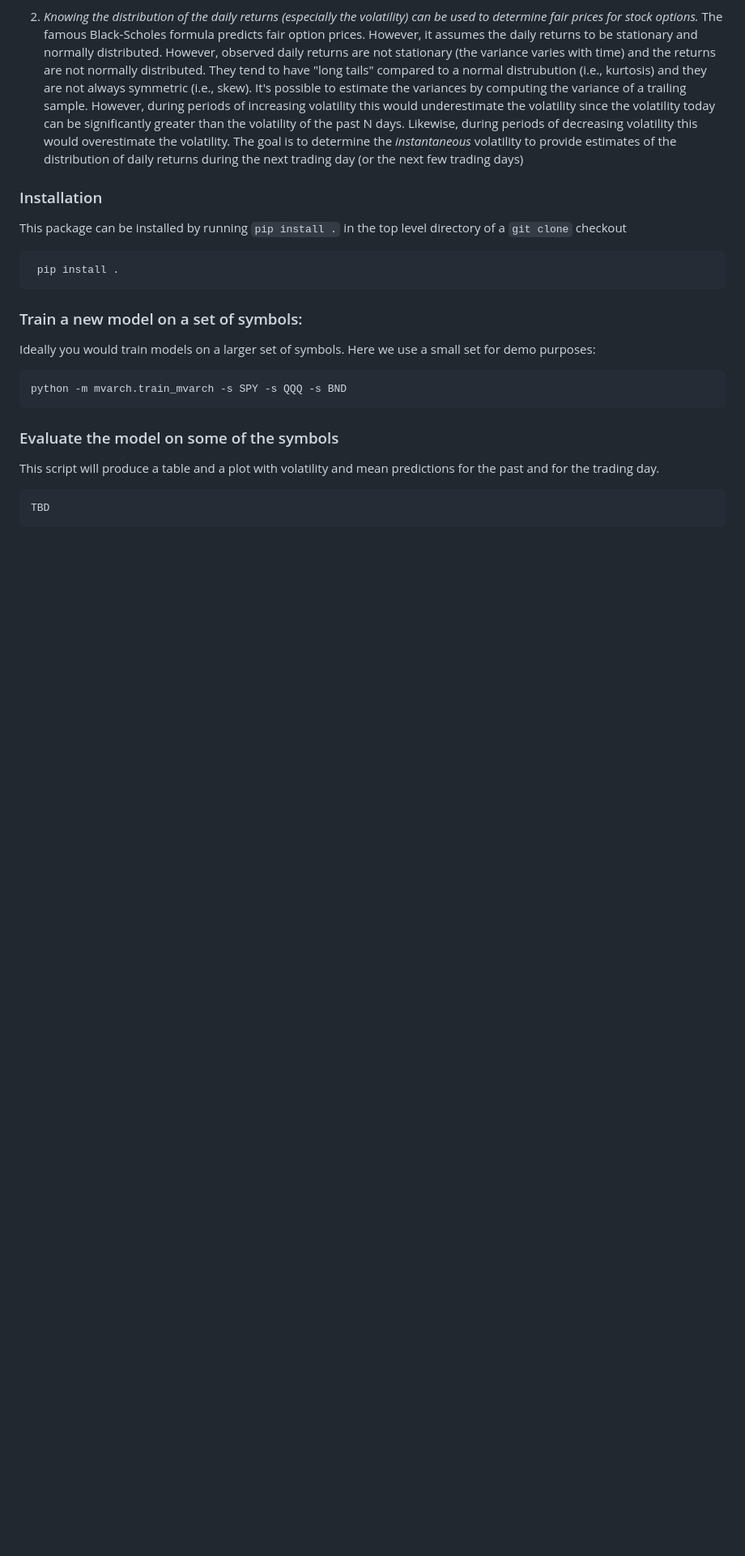
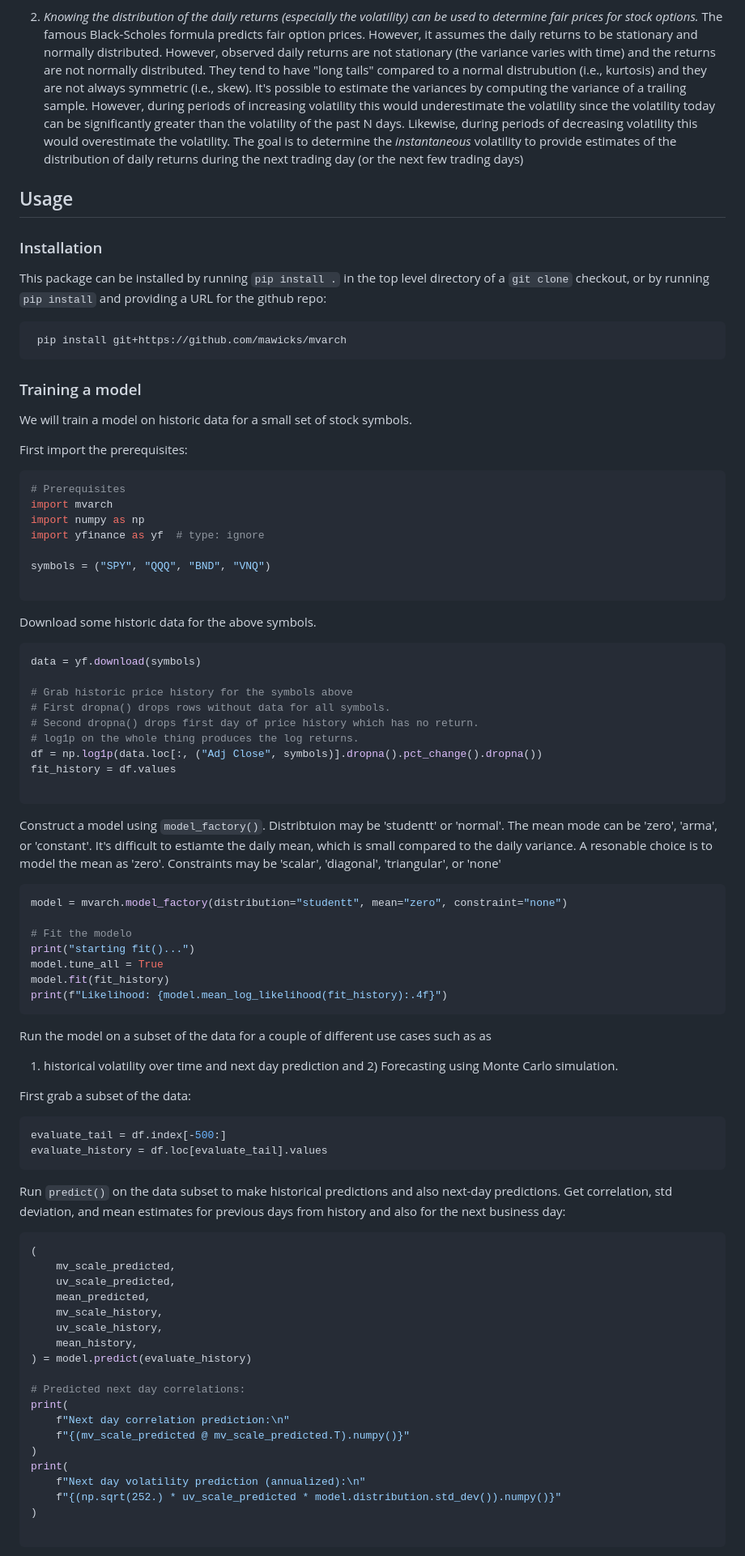
Before and after one commit to mawicks/mvarch, a Markdown page: README.md, the part around the change printed below. Shown: that part at 81% size. Drawn GitHub-style; blank space fills up the shorter version.

Commit message:
Update README and example.py

````diff
--- a/README.md
+++ b/README.md
@@ -36,22 +36,91 @@ distribution of return has several uses:
    determine the *instantaneous* volatility to provide estimates of the distribution of
    daily returns during the next trading day (or the next few trading days)
 
+## Usage
+
 ### Installation
 
-This package can be installed by running `pip install .` in the top level directory of a `git clone` checkout
+This package can be installed by running `pip install .` in the top level directory of
+a `git clone` checkout, or by running `pip install` and providing a URL for the github repo:
 
-     pip install .
+     pip install git+https://github.com/mawicks/mvarch
 
-### Train a new model on a set of symbols:
+### Training a model
 
-Ideally you would train models on a larger set of symbols.  Here we use a small
-set for demo purposes:
+We will train a model on historic data for a small set of stock symbols.
 
-    python -m mvarch.train_mvarch -s SPY -s QQQ -s BND
+First import the prerequisites:
 
+```python
+# Prerequisites
+import mvarch
+import numpy as np
+import yfinance as yf  # type: ignore
 
-### Evaluate the model on some of the symbols
-This script will produce a table and a plot with volatility and mean predictions
-for the past and for the trading day.
+symbols = ("SPY", "QQQ", "BND", "VNQ")
 
-    TBD
+```
+Download some historic data for the above symbols.
+
+```python
+data = yf.download(symbols)
+
+# Grab historic price history for the symbols above
+# First dropna() drops rows without data for all symbols.
+# Second dropna() drops first day of price history which has no return.
+# log1p on the whole thing produces the log returns.
+df = np.log1p(data.loc[:, ("Adj Close", symbols)].dropna().pct_change().dropna())
+fit_history = df.values
+
+```
+
+Construct a model using `model_factory()`.  Distribtuion may be 'studentt' or 'normal'.
+The mean mode can be 'zero', 'arma', or 'constant'.  It's difficult to estiamte
+the daily mean, which is small compared to the daily variance.  A resonable choice is
+to model the mean as 'zero'.  Constraints may be 'scalar', 'diagonal', 'triangular', or
+'none'
+```python
+model = mvarch.model_factory(distribution="studentt", mean="zero", constraint="none")
+
+# Fit the modelo
+print("starting fit()...")
+model.tune_all = True
+model.fit(fit_history)
+print(f"Likelihood: {model.mean_log_likelihood(fit_history):.4f}")
+```
+
+Run the model on a subset of the data for a couple of different use cases such as as
+1) historical volatility over time and next day prediction and 2) Forecasting using
+Monte Carlo simulation.
+
+First grab a subset of the data:
+```python
+evaluate_tail = df.index[-500:]
+evaluate_history = df.loc[evaluate_tail].values
+```
+
+Run `predict()` on the data subset to make historical predictions and also next-day predictions.
+Get correlation, std deviation, and mean estimates for
+previous days from history and also for the next business day:
+```python
+(
+    mv_scale_predicted,
+    uv_scale_predicted,
+    mean_predicted,
+    mv_scale_history,
+    uv_scale_history,
+    mean_history,
+) = model.predict(evaluate_history)
+
+# Predicted next day correlations:
+print(
+    f"Next day correlation prediction:\n"
+    f"{(mv_scale_predicted @ mv_scale_predicted.T).numpy()}"
+)
+print(
+    f"Next day volatility prediction (annualized):\n"
+    f"{(np.sqrt(252.) * uv_scale_predicted * model.distribution.std_dev()).numpy()}"
+)
+
+```
+
````
Also changed, not shown: other parts of README.md (+39 -0 lines), figures/fig1.png (added), figures/fig2.png (added), 1 other file.
